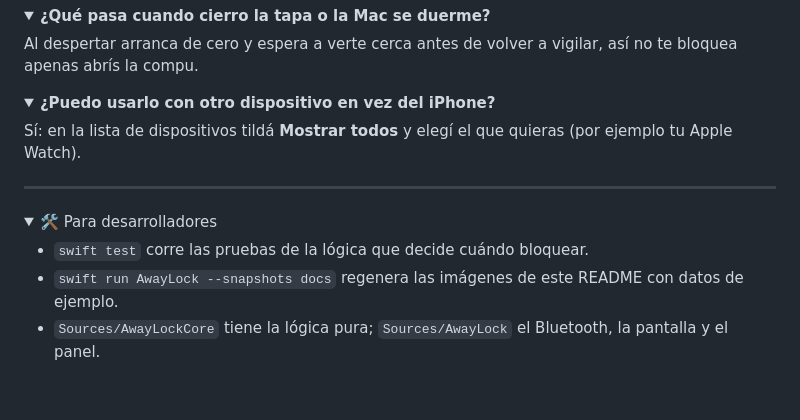
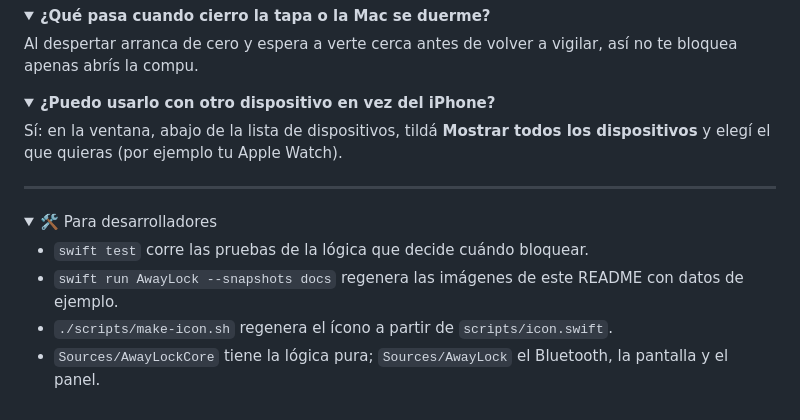
Before and after one commit to Lucavcolazo/AwayLock, a Markdown page: README.md, the part around one of its changes. GitHub-like rendering; folded sections open.

```diff
--- a/README.md
+++ b/README.md
@@ -89,7 +90,7 @@ Al despertar arranca de cero y espera a verte cerca antes de volver a vigilar, a
 <details>
 <summary><b>¿Puedo usarlo con otro dispositivo en vez del iPhone?</b></summary>
 
-Sí: en la lista de dispositivos tildá **Mostrar todos** y elegí el que quieras (por ejemplo tu Apple Watch).
+Sí: en la ventana, abajo de la lista de dispositivos, tildá **Mostrar todos los dispositivos** y elegí el que quieras (por ejemplo tu Apple Watch).
 </details>
 
 ---
@@ -99,6 +100,7 @@ Sí: en la lista de dispositivos tildá **Mostrar todos** y elegí el que quiera
 
 - `swift test` corre las pruebas de la lógica que decide cuándo bloquear.
 - `swift run AwayLock --snapshots docs` regenera las imágenes de este README con datos de ejemplo.
+- `./scripts/make-icon.sh` regenera el ícono a partir de `scripts/icon.swift`.
 - `Sources/AwayLockCore` tiene la lógica pura; `Sources/AwayLock` el Bluetooth, la pantalla y el panel.
 
 </details>
```
Also changed, not shown: other parts of README.md (+16 -15 lines), docs/ajustes.png (deleted), docs/dispositivo.png (deleted), docs/icon.png (added), docs/ventana.png (added), 13 other files.
